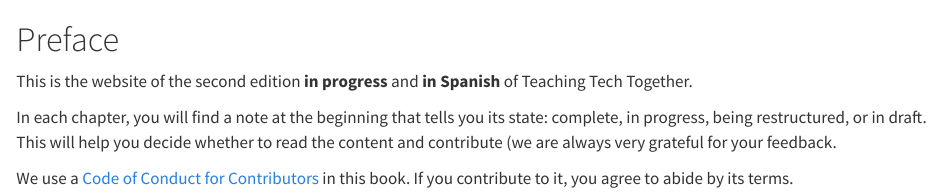
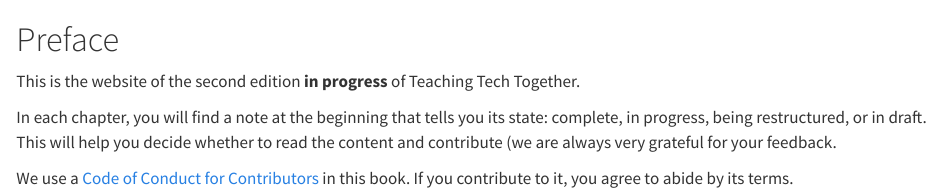
Before and after one commit to yabellini/t3es2ed, a Quarto document (index.en.qmd): the page in a window 1100 px wide, from its top. Rendered offline with R 4.5, knitr and Pandoc in place of Quarto, with nearby package versions.

Commit message:
Update index.en.qmd

```diff
--- a/index.en.qmd
+++ b/index.en.qmd
@@ -1,6 +1,6 @@
 # Preface {.unnumbered}
 
-This is the website of the second edition **in progress** and **in Spanish** of Teaching Tech Together.
+This is the website of the second edition **in progress** of Teaching Tech Together.
 
 In each chapter, you will find a note at the beginning that tells you its state: complete, in progress, being restructured, or in draft. This will help you decide whether to read the content and contribute (we are always very grateful for your feedback.
 
```
